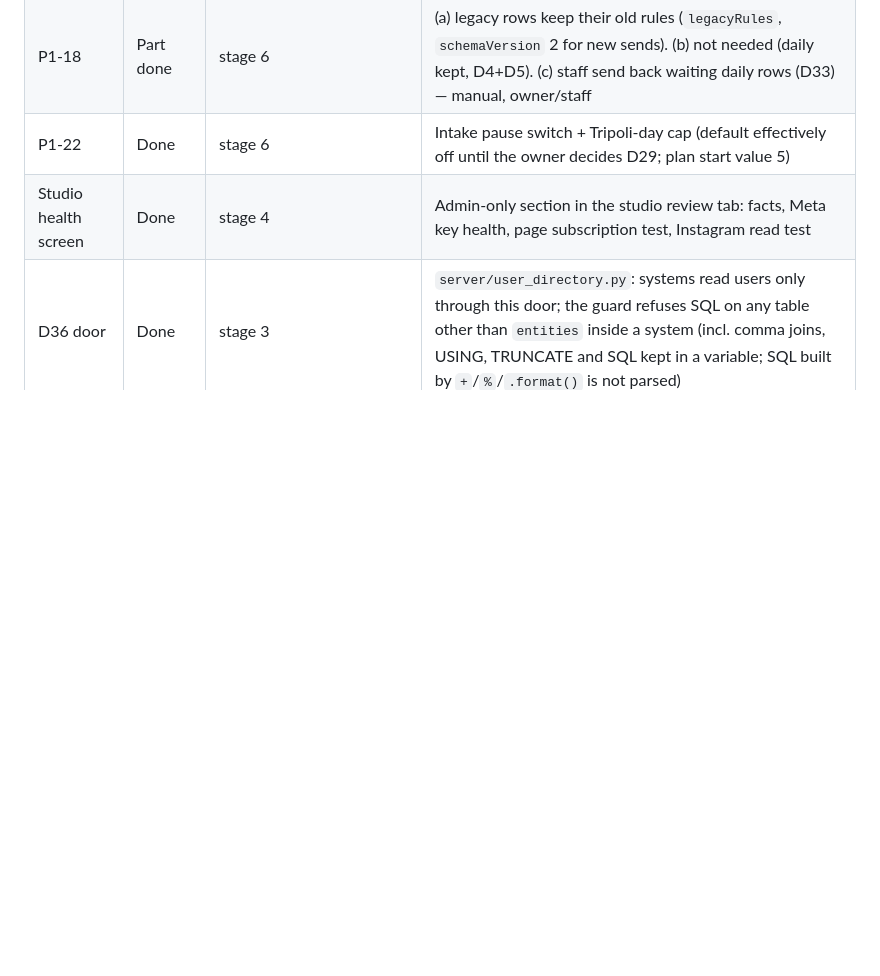
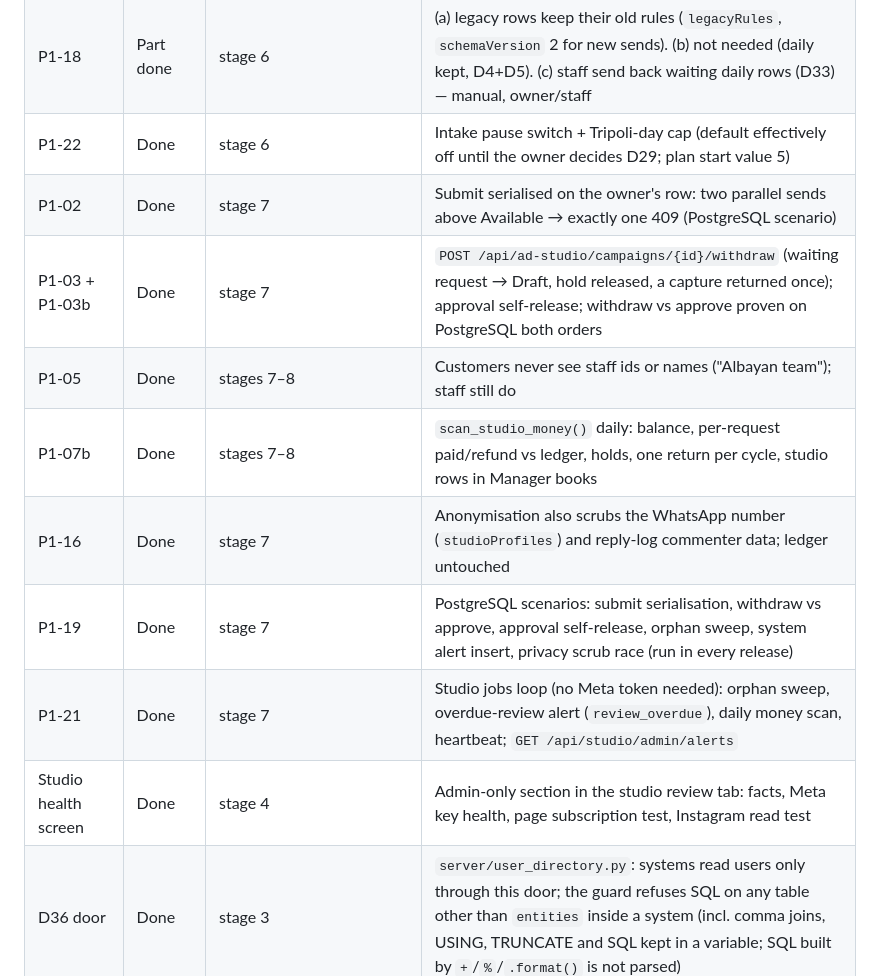
Before and after one commit to BashirDarnawi/Start_V3_26_7_3, a Markdown page: docs/studio-redesign/TASKS.md, the part around the change. Rendered like a GitHub page; blank space fills up the shorter version.

Commit message:
docs(studio): stage 7 progress rows
Co-Authored-By: Claude Opus 5.5 (1M context) <noreply@anthropic.com>
Claude-Session: https://claude.ai/code/session_015w9f5mD3y2CQQGVQTx4G81

```diff
--- a/docs/studio-redesign/TASKS.md
+++ b/docs/studio-redesign/TASKS.md
@@ -44,6 +44,13 @@ Each task lists its expected outcome, acceptance criteria and how it is verified
 | P1-15 | Done | stage 6 | Total limits, per-day floor and max days from the `limits` setting, for new rows only |
 | P1-18 | Part done | stage 6 | (a) legacy rows keep their old rules (`legacyRules`, `schemaVersion` 2 for new sends). (b) not needed (daily kept, D4+D5). (c) staff send back waiting daily rows (D33) — manual, owner/staff |
 | P1-22 | Done | stage 6 | Intake pause switch + Tripoli-day cap (default effectively off until the owner decides D29; plan start value 5) |
+| P1-02 | Done | stage 7 | Submit serialised on the owner's row: two parallel sends above Available → exactly one 409 (PostgreSQL scenario) |
+| P1-03 + P1-03b | Done | stage 7 | `POST /api/ad-studio/campaigns/{id}/withdraw` (waiting request → Draft, hold released, a capture returned once); approval self-release; withdraw vs approve proven on PostgreSQL both orders |
+| P1-05 | Done | stages 7–8 | Customers never see staff ids or names ("Albayan team"); staff still do |
+| P1-07b | Done | stages 7–8 | `scan_studio_money()` daily: balance, per-request paid/refund vs ledger, holds, one return per cycle, studio rows in Manager books |
+| P1-16 | Done | stage 7 | Anonymisation also scrubs the WhatsApp number (`studioProfiles`) and reply-log commenter data; ledger untouched |
+| P1-19 | Done | stage 7 | PostgreSQL scenarios: submit serialisation, withdraw vs approve, approval self-release, orphan sweep, system alert insert, privacy scrub race (run in every release) |
+| P1-21 | Done | stage 7 | Studio jobs loop (no Meta token needed): orphan sweep, overdue-review alert (`review_overdue`), daily money scan, heartbeat; `GET /api/studio/admin/alerts` |
 | Studio health screen | Done | stage 4 | Admin-only section in the studio review tab: facts, Meta key health, page subscription test, Instagram read test |
 | D36 door | Done | stage 3 | `server/user_directory.py`: systems read users only through this door; the guard refuses SQL on any table other than `entities` inside a system (incl. comma joins, USING, TRUNCATE and SQL kept in a variable; SQL built by `+`/`%`/`.format()` is not parsed) |
 
```
